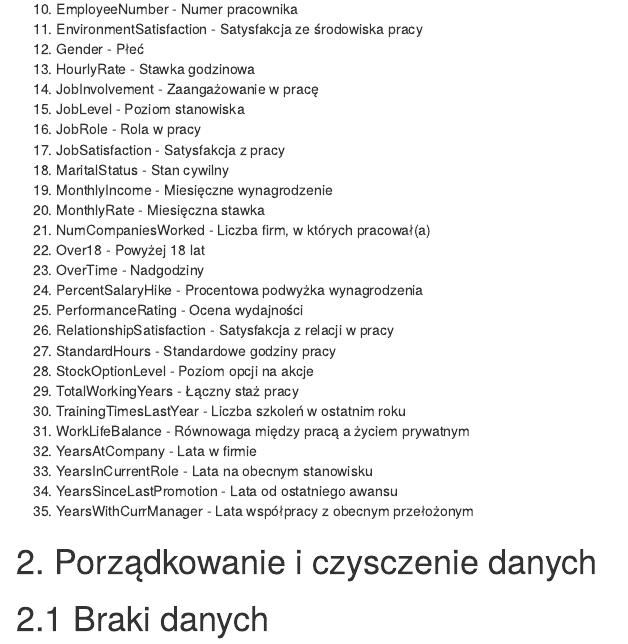
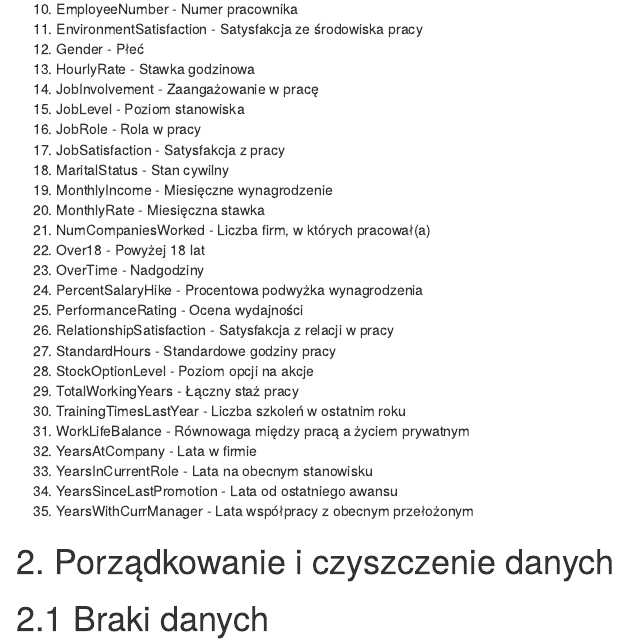
Before and after one commit to maryiavashkev/Projektowanie_analizowanie, an R Markdown document (Analiza_HR.Rmd): the page in a window 1100 px wide, from 660 px down. Rendered offline with R 4.5, knitr and Pandoc, with nearby package versions; drawn as R Markdown's standard HTML page in place of the format the file asks for.

Commit message:
Literówka

```diff
--- a/Analiza_HR.Rmd
+++ b/Analiza_HR.Rmd
@@ -74,6 +74,6 @@ Dane HR obejmują następujące kolumny:
 34.	YearsSinceLastPromotion	-	Lata od ostatniego awansu
 35.	YearsWithCurrManager	-	Lata współpracy z obecnym przełożonym
 
-# 2. Porządkowanie i czysczenie danych
+# 2. Porządkowanie i czyszczenie danych
 
 # 2.1 Braki danych
```
